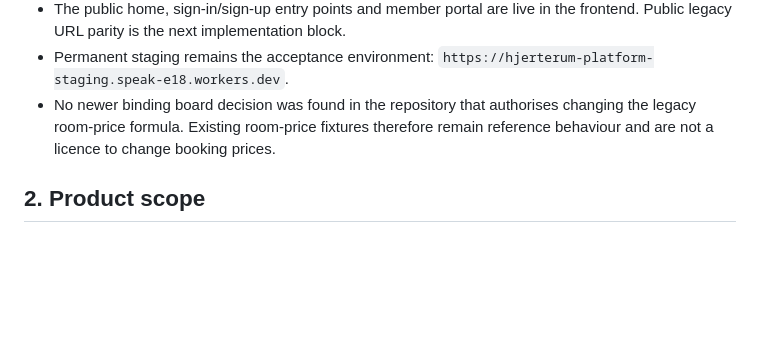
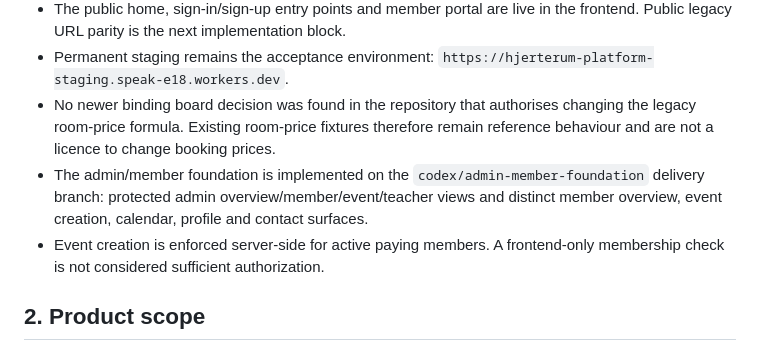
Before and after one commit to stemmebasen/hjerterum, a Markdown page: docs/BLUEPRINT.md, the part around the change. Drawn GitHub-style; blank space fills up the shorter version.

Commit message:
Record admin and member foundation checkpoint

```diff
--- a/docs/BLUEPRINT.md
+++ b/docs/BLUEPRINT.md
@@ -27,6 +27,11 @@ This document is the primary product and migration specification for the new Hje
 - No newer binding board decision was found in the repository that authorises changing
   the legacy room-price formula. Existing room-price fixtures therefore remain
   reference behaviour and are not a licence to change booking prices.
+- The admin/member foundation is implemented on the `codex/admin-member-foundation`
+  delivery branch: protected admin overview/member/event/teacher views and distinct
+  member overview, event creation, calendar, profile and contact surfaces.
+- Event creation is enforced server-side for active paying members. A frontend-only
+  membership check is not considered sufficient authorization.
 
 ## 2. Product scope
 
```
